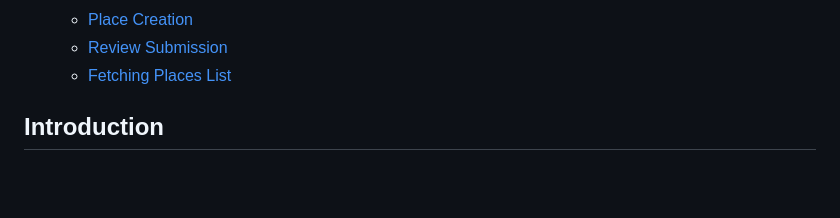
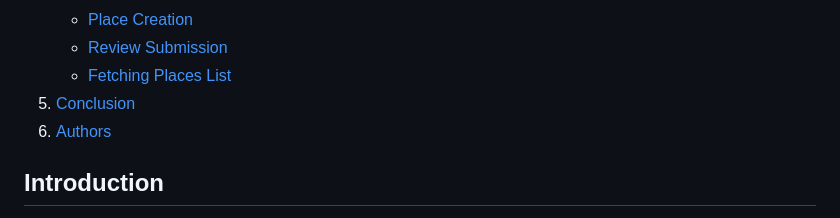
Before and after one commit to THO-Gaetan/holbertonschool-HbNb, a Markdown page: UML/README.md, the part around the change. Drawn GitHub-style; blank space fills up the shorter version.

Commit message:
making the readme more readable

```diff
--- a/UML/README.md
+++ b/UML/README.md
@@ -19,6 +19,8 @@
     - [Place Creation](#place-creation)
     - [Review Submission](#review-submission)
     - [Fetching Places List](#fetching-places-list)
+5. [Conclusion](#conclusion)
+6. [Authors](#authors)
 
 ## Introduction
 
```
